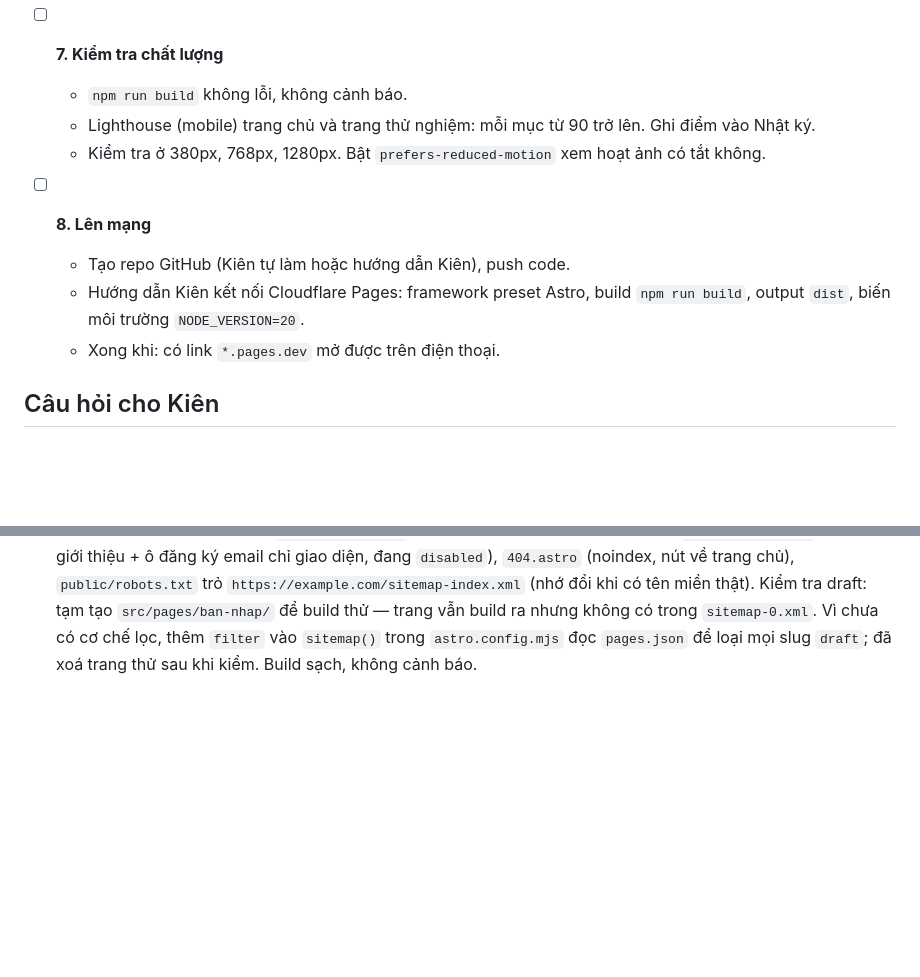
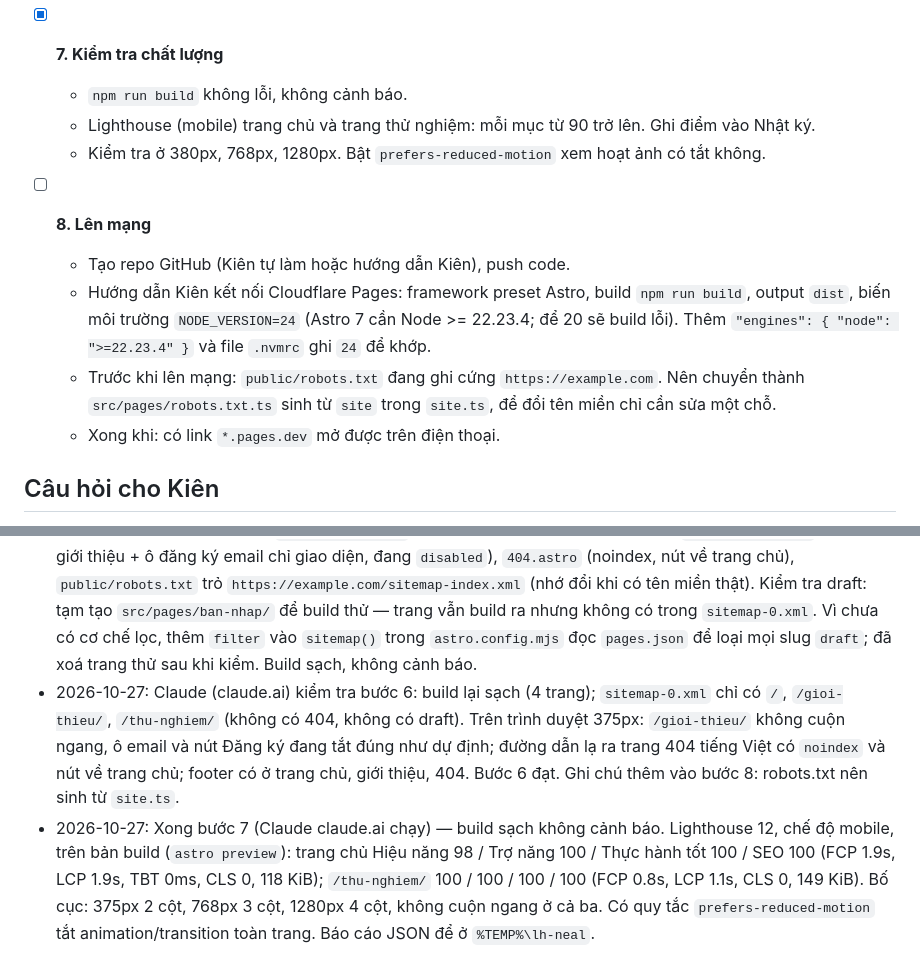
Before and after one commit to phungkien402/kham-pha, a Markdown page: TODO.md, 2 parts joined by grey strips. Rendered like a GitHub page; blank space fills up the shorter version.

Commit message:
Ghi kết quả kiểm tra bước 5–7 và sửa ghi chú Node cho Cloudflare

```diff
--- a/TODO.md
+++ b/TODO.md
@@ -49,14 +49,15 @@ Quy ước: làm theo thứ tự, xong thì tick `[x]` và ghi Nhật ký. Mỗi
   - `SiteFooter.astro` dùng ở trang chủ và trang phụ.
   - `public/robots.txt` trỏ tới sitemap.
 
-- [ ] **7. Kiểm tra chất lượng**
+- [x] **7. Kiểm tra chất lượng**
   - `npm run build` không lỗi, không cảnh báo.
   - Lighthouse (mobile) trang chủ và trang thử nghiệm: mỗi mục từ 90 trở lên. Ghi điểm vào Nhật ký.
   - Kiểm tra ở 380px, 768px, 1280px. Bật `prefers-reduced-motion` xem hoạt ảnh có tắt không.
 
 - [ ] **8. Lên mạng**
   - Tạo repo GitHub (Kiên tự làm hoặc hướng dẫn Kiên), push code.
-  - Hướng dẫn Kiên kết nối Cloudflare Pages: framework preset Astro, build `npm run build`, output `dist`, biến môi trường `NODE_VERSION=20`.
+  - Hướng dẫn Kiên kết nối Cloudflare Pages: framework preset Astro, build `npm run build`, output `dist`, biến môi trường `NODE_VERSION=24` (Astro 7 cần Node >= 22.23.4; để 20 sẽ build lỗi). Thêm `"engines": { "node": ">=22.23.4" }` và file `.nvmrc` ghi `24` để khớp.
+  - Trước khi lên mạng: `public/robots.txt` đang ghi cứng `https://example.com`. Nên chuyển thành `src/pages/robots.txt.ts` sinh từ `site` trong `site.ts`, để đổi tên miền chỉ cần sửa một chỗ.
   - Xong khi: có link `*.pages.dev` mở được trên điện thoại.
 
 ## Câu hỏi cho Kiên
@@ -77,3 +78,5 @@ Quy ước: làm theo thứ tự, xong thì tick `[x]` và ghi Nhật ký. Mỗi
 - 2026-10-27: Xong bước 5 — `ExploreLayout.astro` (nút Trang chủ trái, `ShareButton.svelte` phải với `client:idle`, `NextPage` cuối trang), `ShareButton` (Web Share API → dự phòng copy link, hiện "Đã sao chép" 2 giây, cuối cùng là hộp thoại prompt), `NextPage.astro` (trang `live` kế tiếp, quay vòng; hiện chỉ có 1 trang live nên hiện khung "Xem tất cả trang" về trang chủ), `/thu-nghiem/` với nút đếm Svelte `client:visible` (`src/explore/thu-nghiem/Counter.svelte`). Build sạch, `/thu-nghiem/` trả 200. Chưa thử Web Share/clipboard trên trình duyệt thật.
 - 2026-10-27: Claude (claude.ai) kiểm tra bước 5 trên trình duyệt (375px): thẻ "Sắp ra mắt" giờ đọc rõ, vẫn không bấm được; `/og/default.png` trả 200 (PNG 45 KB). Bấm thẻ vào `/thu-nghiem/` → nút đếm chạy (bấm 2 lần ra "Đã bấm 2 lần"); nút Chia sẻ gọi Web Share với đủ title/text/url; khi không có Web Share thì copy link và báo "Đã sao chép liên kết" qua aria-live; nút Trang chủ quay về `/`. Không cuộn ngang. Bước 5 đạt.
 - 2026-10-27: Xong bước 6 — `SiteFooter.astro` (dùng ở trang chủ, giới thiệu, 404), `gioi-thieu.astro` (vài câu giới thiệu + ô đăng ký email chỉ giao diện, đang `disabled`), `404.astro` (noindex, nút về trang chủ), `public/robots.txt` trỏ `https://example.com/sitemap-index.xml` (nhớ đổi khi có tên miền thật). Kiểm tra draft: tạm tạo `src/pages/ban-nhap/` để build thử — trang vẫn build ra nhưng không có trong `sitemap-0.xml`. Vì chưa có cơ chế lọc, thêm `filter` vào `sitemap()` trong `astro.config.mjs` đọc `pages.json` để loại mọi slug `draft`; đã xoá trang thử sau khi kiểm. Build sạch, không cảnh báo.
+- 2026-10-27: Claude (claude.ai) kiểm tra bước 6: build lại sạch (4 trang); `sitemap-0.xml` chỉ có `/`, `/gioi-thieu/`, `/thu-nghiem/` (không có 404, không có draft). Trên trình duyệt 375px: `/gioi-thieu/` không cuộn ngang, ô email và nút Đăng ký đang tắt đúng như dự định; đường dẫn lạ ra trang 404 tiếng Việt có `noindex` và nút về trang chủ; footer có ở trang chủ, giới thiệu, 404. Bước 6 đạt. Ghi chú thêm vào bước 8: robots.txt nên sinh từ `site.ts`.
+- 2026-10-27: Xong bước 7 (Claude claude.ai chạy) — build sạch không cảnh báo. Lighthouse 12, chế độ mobile, trên bản build (`astro preview`): trang chủ Hiệu năng 98 / Trợ năng 100 / Thực hành tốt 100 / SEO 100 (FCP 1.9s, LCP 1.9s, TBT 0ms, CLS 0, 118 KiB); `/thu-nghiem/` 100 / 100 / 100 / 100 (FCP 0.8s, LCP 1.1s, CLS 0, 149 KiB). Bố cục: 375px 2 cột, 768px 3 cột, 1280px 4 cột, không cuộn ngang ở cả ba. Có quy tắc `prefers-reduced-motion` tắt animation/transition toàn trang. Báo cáo JSON để ở `%TEMP%\lh-neal`.
```
